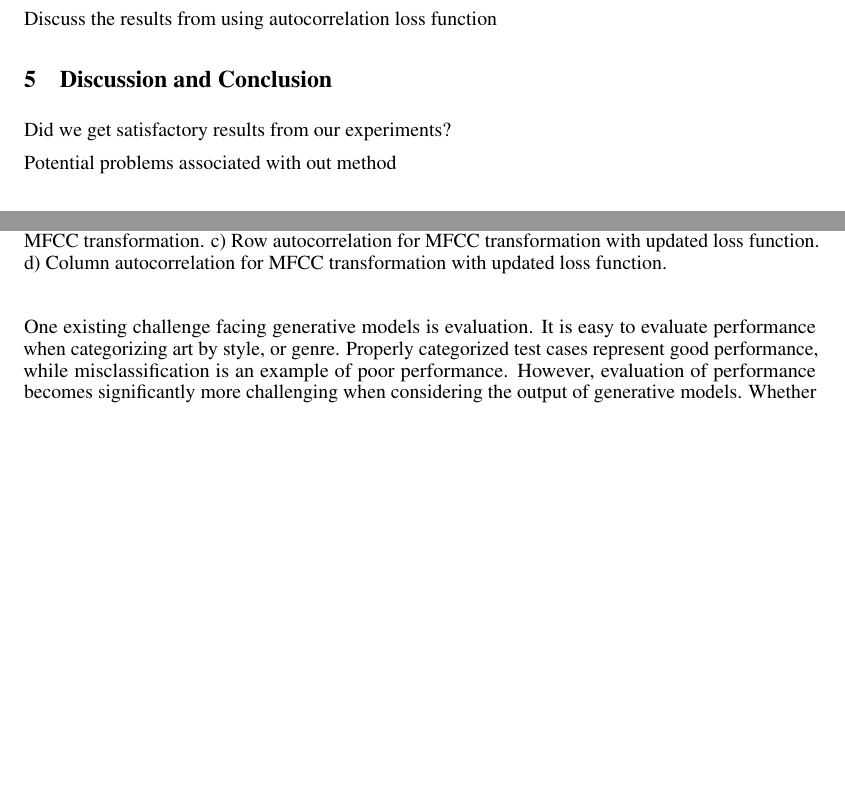
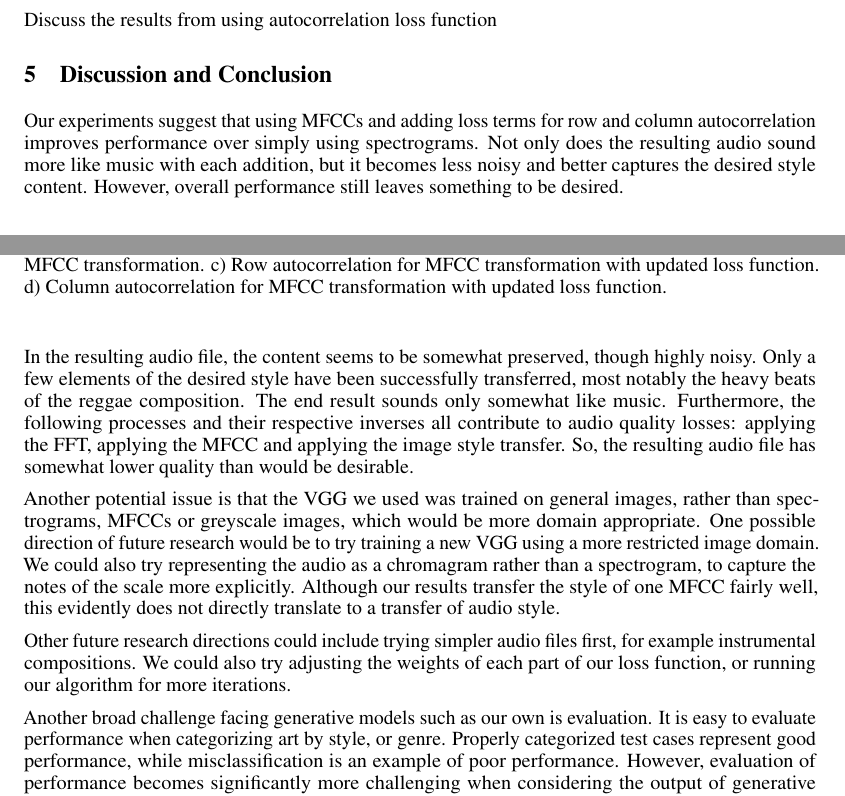
Before and after one commit to padster/AudioStyle, a LaTeX paper (paper/CPSC540_FinalReport.tex): two parts of pages 5 and 6 of 7, joined at a grey line, cut so that both start at the same text, the shorter picture padded with empty space. Compiled offline with pdfLaTeX.

Commit message:
section 5 complete

```diff
--- a/paper/CPSC540_FinalReport.tex
+++ b/paper/CPSC540_FinalReport.tex
@@ -207,11 +207,15 @@ Discuss the results from using autocorrelation loss function
 
 \section{Discussion and Conclusion}
 
-Did we get satisfactory results from our experiments?
+Our experiments suggest that using MFCCs and adding loss terms for row and column autocorrelation improves performance over simply using spectrograms. Not only does the resulting audio sound more like music with each addition, but it becomes less noisy and better captures the desired style content. However, overall performance still leaves something to be desired.
 
-Potential problems associated with out method
+In the resulting audio file, the content seems to be somewhat preserved, though highly noisy. Only a few elements of the desired style have been successfully transferred, most notably the heavy beats of the reggae composition. The end result sounds only somewhat like music. Furthermore, the following processes and their respective inverses all contribute to audio quality losses: applying the FFT, applying the MFCC and applying the image style transfer. So, the resulting audio file has somewhat lower quality than would be desirable.
 
-One existing challenge facing generative models is evaluation. It is easy to evaluate performance when categorizing art by style, or genre. Properly categorized test cases represent good performance, while misclassification is an example of poor performance. However, evaluation of performance becomes significantly more challenging when considering the output of generative models. Whether or not the result looks like art or sounds like music is typically subjective. As such, there exists a need to develop objective and quantitative performance measures for generative tasks.
+Another potential issue is that the VGG we used was trained on general images, rather than spectrograms, MFCCs or greyscale images, which would be more domain appropriate. One possible direction of future research would be to try training a new VGG using a more restricted image domain. We could also try representing the audio as a chromagram rather than a spectrogram, to capture the notes of the scale more explicitly. Although our results transfer the style of one MFCC fairly well, this evidently does not directly translate to a transfer of audio style.
+
+Other future research directions could include trying simpler audio files first, for example instrumental compositions. We could also try adjusting the weights of each part of our loss function, or running our algorithm for more iterations.
+
+Another broad challenge facing generative models such as our own is evaluation. It is easy to evaluate performance when categorizing art by style, or genre. Properly categorized test cases represent good performance, while misclassification is an example of poor performance. However, evaluation of performance becomes significantly more challenging when considering the output of generative models. Whether or not the result looks like art or sounds like music is typically subjective. As such, there exists a need to develop objective and quantitative performance measures for generative tasks.
 
 \bibliography{CPSC540_FinalReport}
 
```
